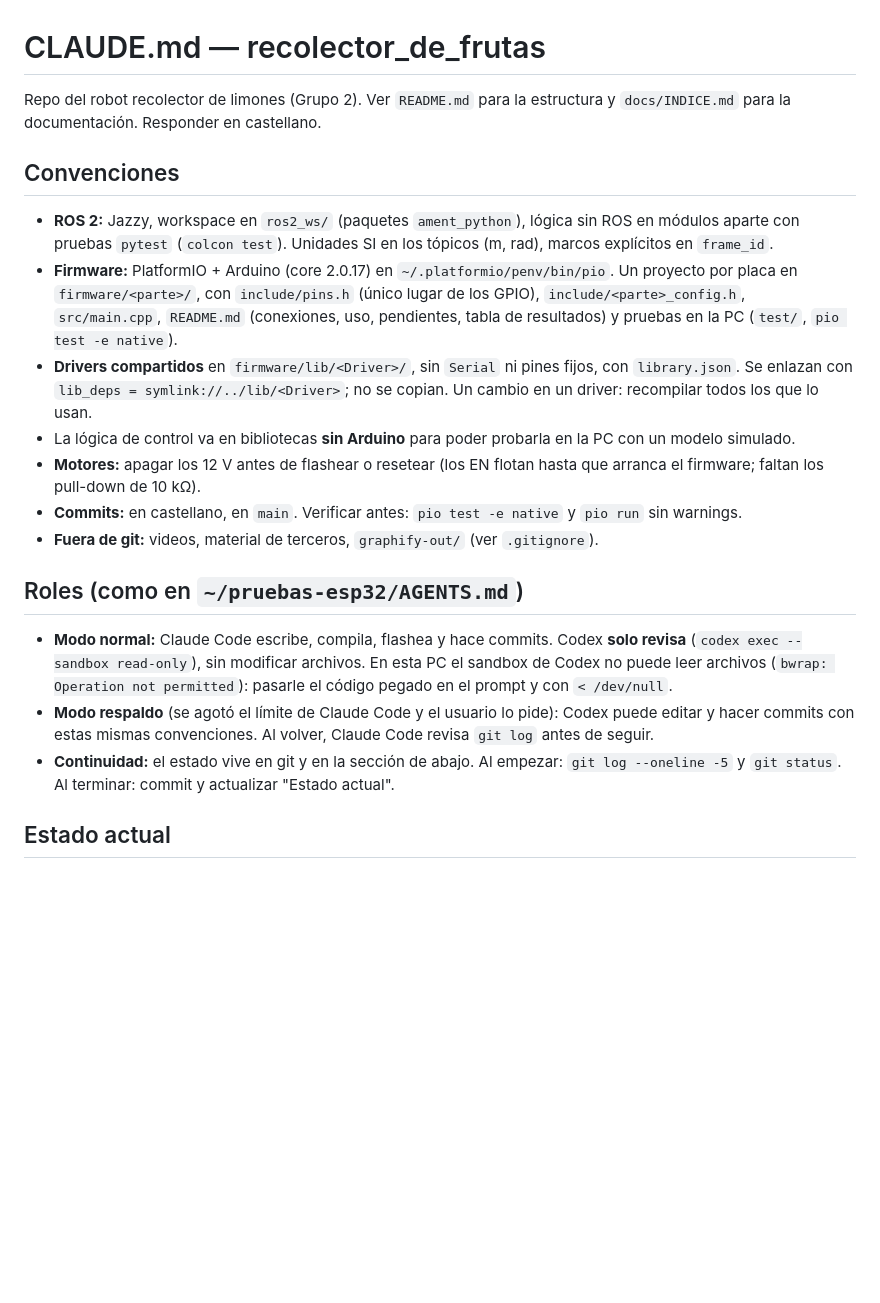
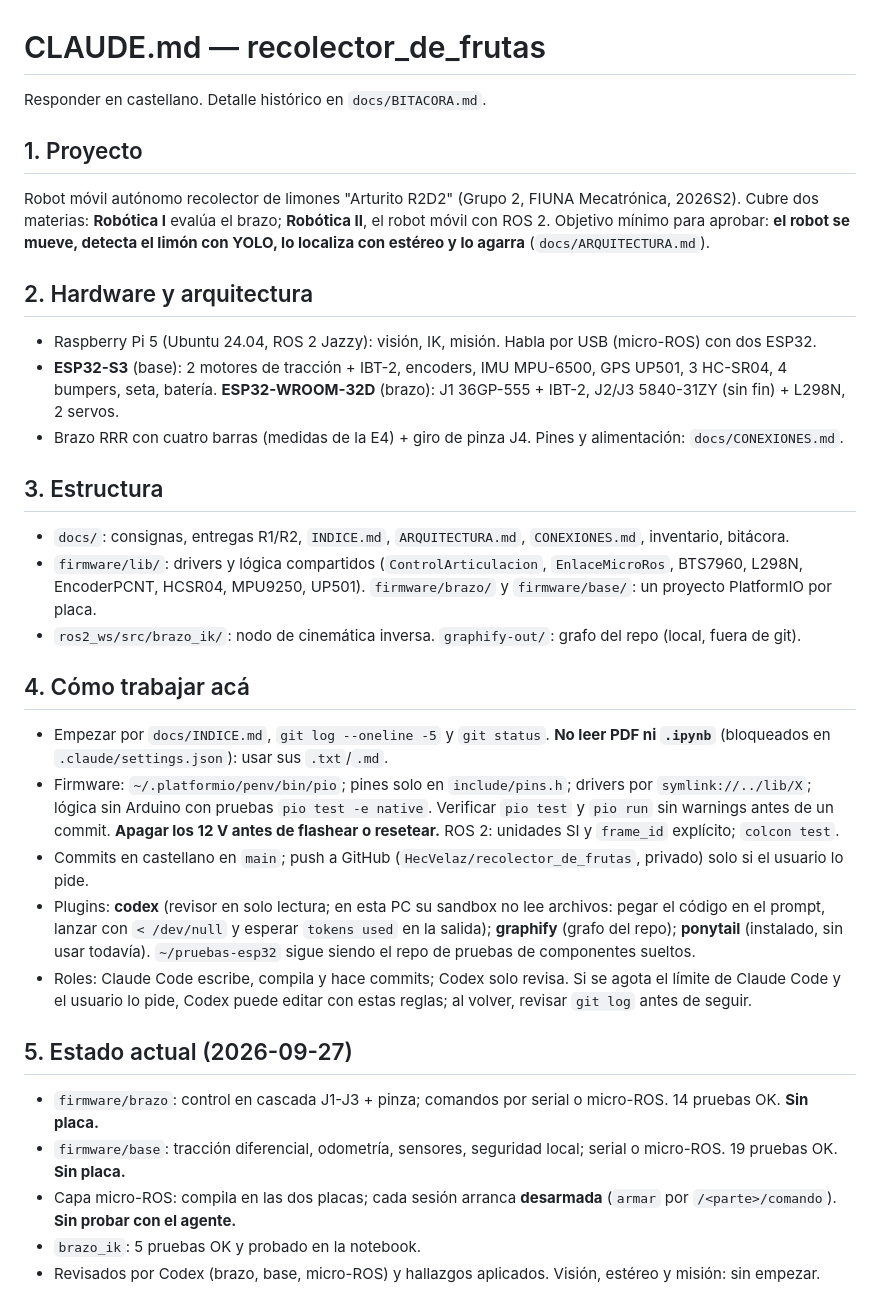
Before and after one commit to HecVelaz/recolector_de_frutas, a Markdown page: CLAUDE.md, the part around one of its changes. Drawn GitHub-style; blank space fills up the shorter version.

```diff
--- a/CLAUDE.md
+++ b/CLAUDE.md
@@ -1,32 +1,43 @@
 # CLAUDE.md — recolector_de_frutas
 
-Repo del robot recolector de limones (Grupo 2). Ver `README.md` para la estructura y `docs/INDICE.md` para la
-documentación. Responder en castellano.
+Responder en castellano. Detalle histórico en `docs/BITACORA.md`.
 
-## Convenciones
+## 1. Proyecto
+Robot móvil autónomo recolector de limones "Arturito R2D2" (Grupo 2, FIUNA Mecatrónica, 2026S2). Cubre dos
+materias: **Robótica I** evalúa el brazo; **Robótica II**, el robot móvil con ROS 2. Objetivo mínimo para aprobar:
+**el robot se mueve, detecta el limón con YOLO, lo localiza con estéreo y lo agarra** (`docs/ARQUITECTURA.md`).
 
-- **ROS 2:** Jazzy, workspace en `ros2_ws/` (paquetes `ament_python`), lógica sin ROS en módulos aparte con
-  pruebas `pytest` (`colcon test`). Unidades SI en los tópicos (m, rad), marcos explícitos en `frame_id`.
-- **Firmware:** PlatformIO + Arduino (core 2.0.17) en `~/.platformio/penv/bin/pio`. Un proyecto por placa en
-  `firmware/<parte>/`, con `include/pins.h` (único lugar de los GPIO), `include/<parte>_config.h`, `src/main.cpp`,
-  `README.md` (conexiones, uso, pendientes, tabla de resultados) y pruebas en la PC (`test/`, `pio test -e native`).
-- **Drivers compartidos** en `firmware/lib/<Driver>/`, sin `Serial` ni pines fijos, con `library.json`. Se enlazan
-  con `lib_deps = symlink://../lib/<Driver>`; no se copian. Un cambio en un driver: recompilar todos los que lo usan.
-- La lógica de control va en bibliotecas **sin Arduino** para poder probarla en la PC con un modelo simulado.
-- **Motores:** apagar los 12 V antes de flashear o resetear (los EN flotan hasta que arranca el firmware; faltan
-  los pull-down de 10 kΩ).
-- **Commits:** en castellano, en `main`. Verificar antes: `pio test -e native` y `pio run` sin warnings.
-- **Fuera de git:** videos, material de terceros, `graphify-out/` (ver `.gitignore`).
+## 2. Hardware y arquitectura
+- Raspberry Pi 5 (Ubuntu 24.04, ROS 2 Jazzy): visión, IK, misión. Habla por USB (micro-ROS) con dos ESP32.
+- **ESP32-S3** (base): 2 motores de tracción + IBT-2, encoders, IMU MPU-6500, GPS UP501, 3 HC-SR04, 4 bumpers,
+  seta, batería. **ESP32-WROOM-32D** (brazo): J1 36GP-555 + IBT-2, J2/J3 5840-31ZY (sin fin) + L298N, 2 servos.
+- Brazo RRR con cuatro barras (medidas de la E4) + giro de pinza J4. Pines y alimentación: `docs/CONEXIONES.md`.
 
-## Roles (como en `~/pruebas-esp32/AGENTS.md`)
+## 3. Estructura
+- `docs/`: consignas, entregas R1/R2, `INDICE.md`, `ARQUITECTURA.md`, `CONEXIONES.md`, inventario, bitácora.
+- `firmware/lib/`: drivers y lógica compartidos (`ControlArticulacion`, `EnlaceMicroRos`, BTS7960, L298N,
+  EncoderPCNT, HCSR04, MPU9250, UP501). `firmware/brazo/` y `firmware/base/`: un proyecto PlatformIO por placa.
+- `ros2_ws/src/brazo_ik/`: nodo de cinemática inversa. `graphify-out/`: grafo del repo (local, fuera de git).
 
-- **Modo normal:** Claude Code escribe, compila, flashea y hace commits. Codex **solo revisa**
-  (`codex exec --sandbox read-only`), sin modificar archivos. En esta PC el sandbox de Codex no puede leer
-  archivos (`bwrap: Operation not permitted`): pasarle el código pegado en el prompt y con `< /dev/null`.
-- **Modo respaldo** (se agotó el límite de Claude Code y el usuario lo pide): Codex puede editar y hacer commits
-  con estas mismas convenciones. Al volver, Claude Code revisa `git log` antes de seguir.
-- **Continuidad:** el estado vive en git y en la sección de abajo. Al empezar: `git log --oneline -5` y
-  `git status`. Al terminar: commit y actualizar "Estado actual".
+## 4. Cómo trabajar acá
+- Empezar por `docs/INDICE.md`, `git log --oneline -5` y `git status`. **No leer PDF ni `.ipynb`** (bloqueados en
+  `.claude/settings.json`): usar sus `.txt`/`.md`.
+- Firmware: `~/.platformio/penv/bin/pio`; pines solo en `include/pins.h`; drivers por `symlink://../lib/X`; lógica
+  sin Arduino con pruebas `pio test -e native`. Verificar `pio test` y `pio run` sin warnings antes de un commit.
+  **Apagar los 12 V antes de flashear o resetear.** ROS 2: unidades SI y `frame_id` explícito; `colcon test`.
+- Commits en castellano en `main`; push a GitHub (`HecVelaz/recolector_de_frutas`, privado) solo si el usuario lo pide.
+- Plugins: **codex** (revisor en solo lectura; en esta PC su sandbox no lee archivos: pegar el código en el prompt,
+  lanzar con `< /dev/null` y esperar `tokens used` en la salida); **graphify** (grafo del repo); **ponytail**
+  (instalado, sin usar todavía). `~/pruebas-esp32` sigue siendo el repo de pruebas de componentes sueltos.
+- Roles: Claude Code escribe, compila y hace commits; Codex solo revisa. Si se agota el límite de Claude Code y el
+  usuario lo pide, Codex puede editar con estas reglas; al volver, revisar `git log` antes de seguir.
 
-## Estado actual
+## 5. Estado actual (2026-09-27)
+- `firmware/brazo`: control en cascada J1-J3 + pinza; comandos por serial o micro-ROS. 14 pruebas OK. **Sin placa.**
+- `firmware/base`: tracción diferencial, odometría, sensores, seguridad local; serial o micro-ROS. 19 pruebas OK.
+  **Sin placa.**
+- Capa micro-ROS: compila en las dos placas; cada sesión arranca **desarmada** (`armar` por `/<parte>/comando`).
+  **Sin probar con el agente.**
+- `brazo_ik`: 5 pruebas OK y probado en la notebook.
+- Revisados por Codex (brazo, base, micro-ROS) y hallazgos aplicados. Visión, estéreo y misión: sin empezar.
 
```
Also changed, not shown: other parts of CLAUDE.md (+21 -43 lines), docs/BITACORA.md (added, +67 -0 lines), docs/INDICE.md (+1 -0 lines).
